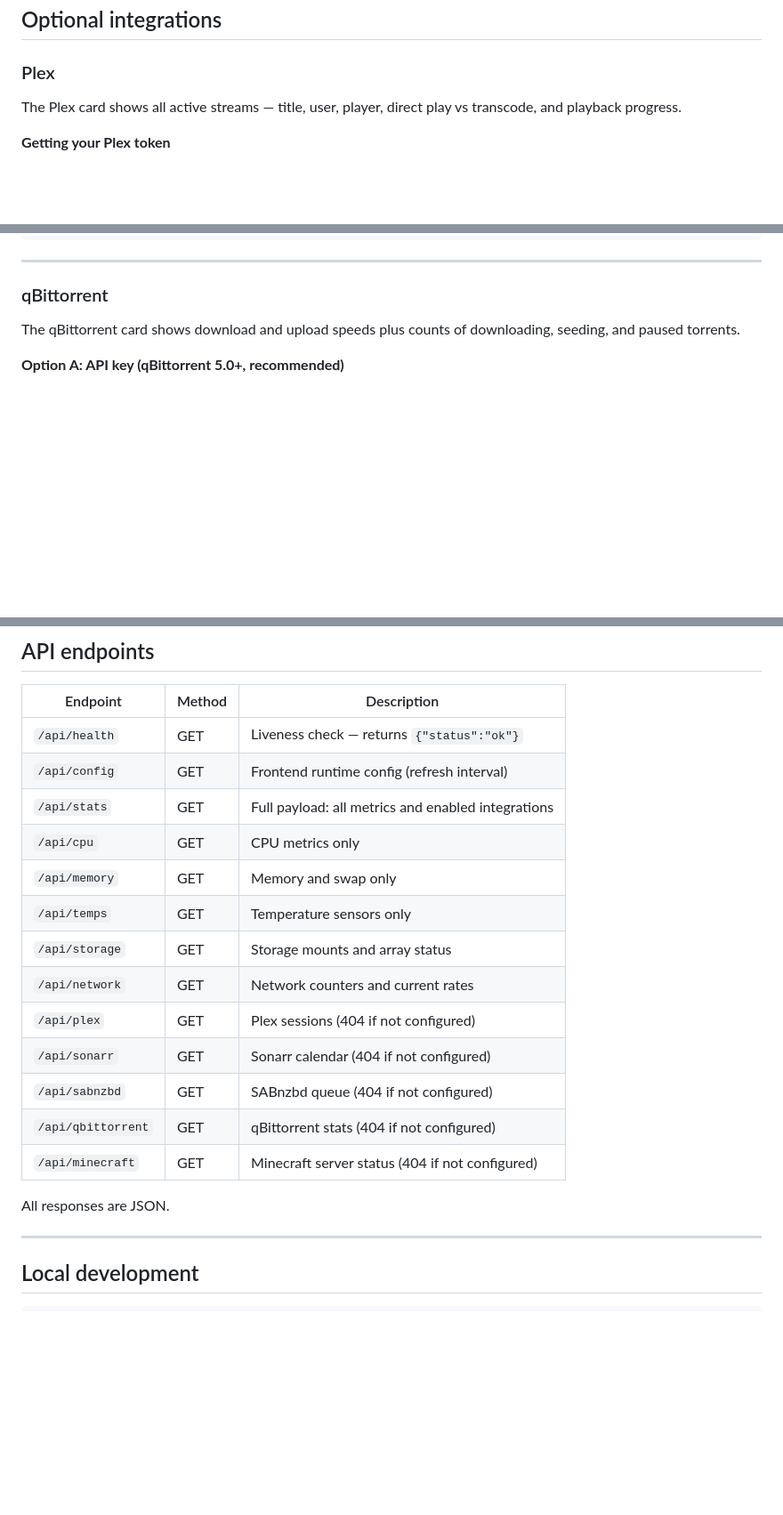
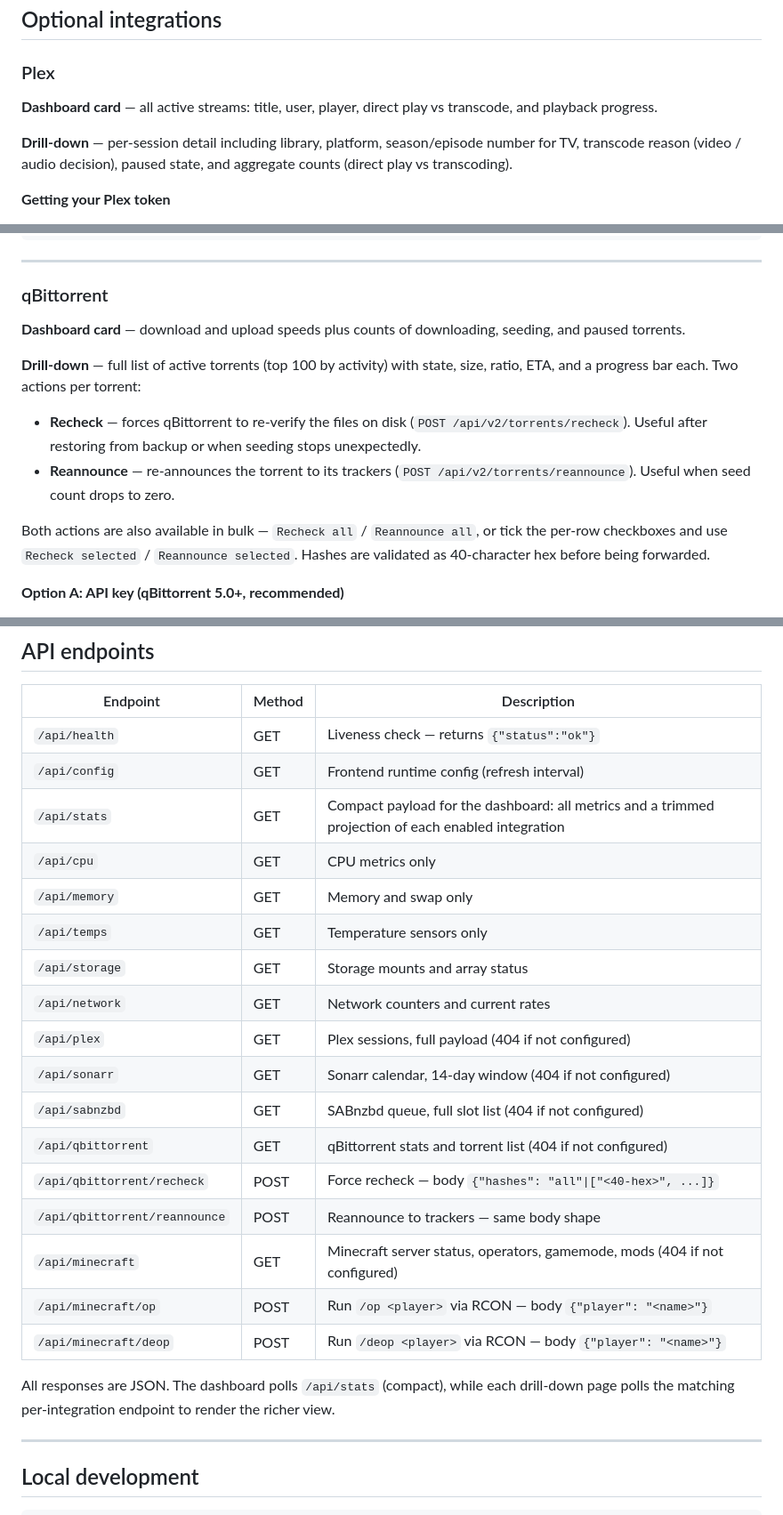
Before and after one commit to brainless-git/Brainless-Dash, a Markdown page: README.md, 3 parts joined by grey strips. Shown at 89% size. GitHub-like rendering; blank space fills up the shorter version.

```diff
--- a/README.md
+++ b/README.md
@@ -161,7 +167,9 @@ The `/data/certs` mount is only needed if you use ACME or manual cert files.
 
 ### Plex
 
-The Plex card shows all active streams — title, user, player, direct play vs transcode, and playback progress.
+**Dashboard card** — all active streams: title, user, player, direct play vs transcode, and playback progress.
+
+**Drill-down** — per-session detail including library, platform, season/episode number for TV, transcode reason (video / audio decision), paused state, and aggregate counts (direct play vs transcoding).
 
 **Getting your Plex token**
 
@@ -233,7 +245,14 @@ SABNZBD_API_KEY=xxxxxxxxxxxxxxxxxxxxxxxxxxxxxxxx
 
 ### qBittorrent
 
-The qBittorrent card shows download and upload speeds plus counts of downloading, seeding, and paused torrents.
+**Dashboard card** — download and upload speeds plus counts of downloading, seeding, and paused torrents.
+
+**Drill-down** — full list of active torrents (top 100 by activity) with state, size, ratio, ETA, and a progress bar each. Two actions per torrent:
+
+- **Recheck** — forces qBittorrent to re-verify the files on disk (`POST /api/v2/torrents/recheck`). Useful after restoring from backup or when seeding stops unexpectedly.
+- **Reannounce** — re-announces the torrent to its trackers (`POST /api/v2/torrents/reannounce`). Useful when seed count drops to zero.
+
+Both actions are also available in bulk — `Recheck all` / `Reannounce all`, or tick the per-row checkboxes and use `Recheck selected` / `Reannounce selected`. Hashes are validated as 40-character hex before being forwarded.
 
 **Option A: API key (qBittorrent 5.0+, recommended)**
 
@@ -447,19 +471,23 @@ Edit `docker-compose.yml` to set your credentials before running.
 |----------|--------|-------------|
 | `/api/health` | GET | Liveness check — returns `{"status":"ok"}` |
 | `/api/config` | GET | Frontend runtime config (refresh interval) |
-| `/api/stats` | GET | Full payload: all metrics and enabled integrations |
+| `/api/stats` | GET | Compact payload for the dashboard: all metrics and a trimmed projection of each enabled integration |
 | `/api/cpu` | GET | CPU metrics only |
 | `/api/memory` | GET | Memory and swap only |
 | `/api/temps` | GET | Temperature sensors only |
 | `/api/storage` | GET | Storage mounts and array status |
 | `/api/network` | GET | Network counters and current rates |
-| `/api/plex` | GET | Plex sessions (404 if not configured) |
-| `/api/sonarr` | GET | Sonarr calendar (404 if not configured) |
-| `/api/sabnzbd` | GET | SABnzbd queue (404 if not configured) |
-| `/api/qbittorrent` | GET | qBittorrent stats (404 if not configured) |
-| `/api/minecraft` | GET | Minecraft server status (404 if not configured) |
+| `/api/plex` | GET | Plex sessions, full payload (404 if not configured) |
+| `/api/sonarr` | GET | Sonarr calendar, 14-day window (404 if not configured) |
+| `/api/sabnzbd` | GET | SABnzbd queue, full slot list (404 if not configured) |
+| `/api/qbittorrent` | GET | qBittorrent stats and torrent list (404 if not configured) |
+| `/api/qbittorrent/recheck` | POST | Force recheck — body `{"hashes": "all"\|["<40-hex>", ...]}` |
+| `/api/qbittorrent/reannounce` | POST | Reannounce to trackers — same body shape |
+| `/api/minecraft` | GET | Minecraft server status, operators, gamemode, mods (404 if not configured) |
+| `/api/minecraft/op` | POST | Run `/op <player>` via RCON — body `{"player": "<name>"}` |
+| `/api/minecraft/deop` | POST | Run `/deop <player>` via RCON — body `{"player": "<name>"}` |
 
-All responses are JSON.
+All responses are JSON. The dashboard polls `/api/stats` (compact), while each drill-down page polls the matching per-integration endpoint to render the richer view.
 
 ---
 
```
Also changed, not shown: other parts of README.md (+39 -24 lines).
